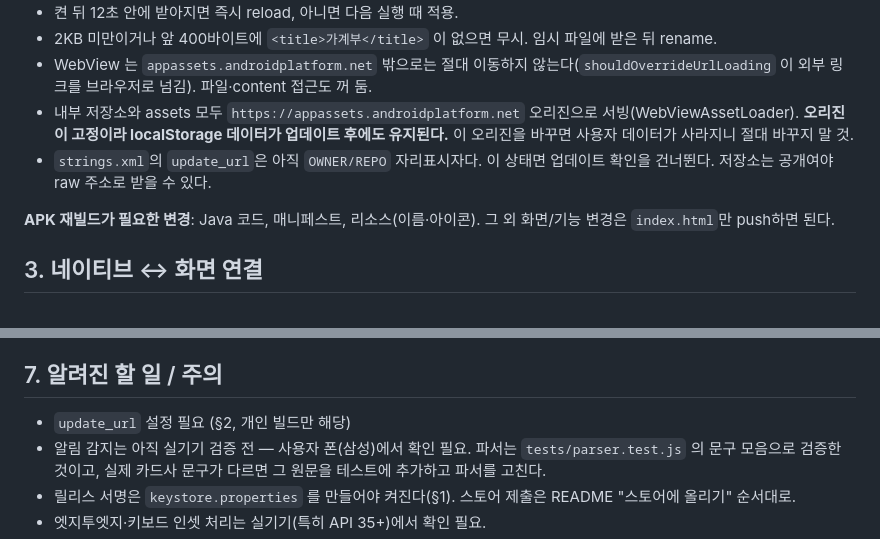
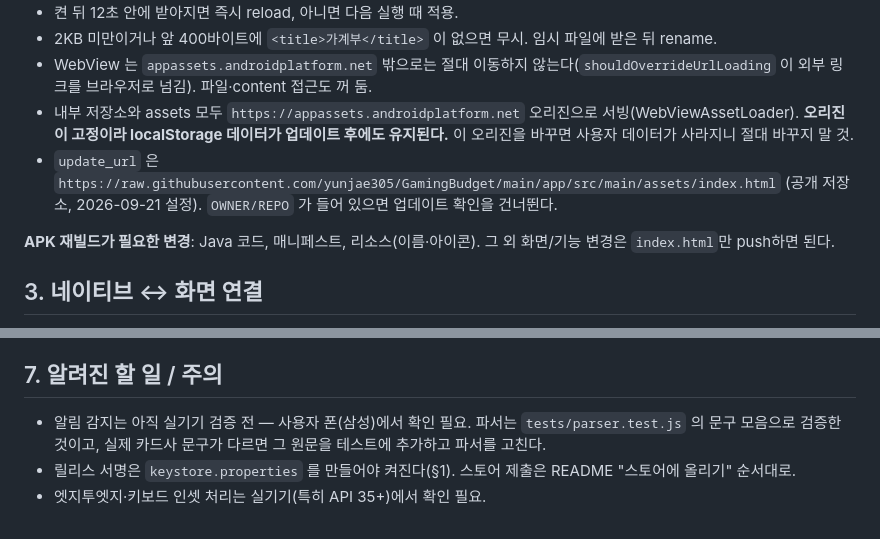
Before and after one commit to yunjae305/GamingBudget, a Markdown page: CLAUDE.md, 2 parts joined by grey strips. Rendered like a GitHub page.

```diff
--- a/CLAUDE.md
+++ b/CLAUDE.md
@@ -35,7 +35,7 @@ ledger/
 - 2KB 미만이거나 앞 400바이트에 `<title>가계부</title>` 이 없으면 무시. 임시 파일에 받은 뒤 rename.
 - WebView 는 `appassets.androidplatform.net` 밖으로는 절대 이동하지 않는다(`shouldOverrideUrlLoading` 이 외부 링크를 브라우저로 넘김). 파일·content 접근도 꺼 둠.
 - 내부 저장소와 assets 모두 `https://appassets.androidplatform.net` 오리진으로 서빙(WebViewAssetLoader). **오리진이 고정이라 localStorage 데이터가 업데이트 후에도 유지된다.** 이 오리진을 바꾸면 사용자 데이터가 사라지니 절대 바꾸지 말 것.
-- `strings.xml`의 `update_url`은 아직 `OWNER/REPO` 자리표시자다. 이 상태면 업데이트 확인을 건너뛴다. 저장소는 공개여야 raw 주소로 받을 수 있다.
+- `update_url` 은 `https://raw.githubusercontent.com/yunjae305/GamingBudget/main/app/src/main/assets/index.html` (공개 저장소, 2026-09-21 설정). `OWNER/REPO` 가 들어 있으면 업데이트 확인을 건너뛴다.
 
 **APK 재빌드가 필요한 변경**: Java 코드, 매니페스트, 리소스(이름·아이콘). 그 외 화면/기능 변경은 `index.html`만 push하면 된다.
 
@@ -146,7 +146,6 @@ ledger/
 
 ## 7. 알려진 할 일 / 주의
 
-- `update_url` 설정 필요 (§2, 개인 빌드만 해당)
 - 알림 감지는 아직 실기기 검증 전 — 사용자 폰(삼성)에서 확인 필요. 파서는 `tests/parser.test.js` 의 문구 모음으로 검증한 것이고, 실제 카드사 문구가 다르면 그 원문을 테스트에 추가하고 파서를 고친다.
 - 릴리스 서명은 `keystore.properties` 를 만들어야 켜진다(§1). 스토어 제출은 README "스토어에 올리기" 순서대로.
 - 엣지투엣지·키보드 인셋 처리는 실기기(특히 API 35+)에서 확인 필요.
```
Also changed, not shown: README.md (+3 -21 lines).
